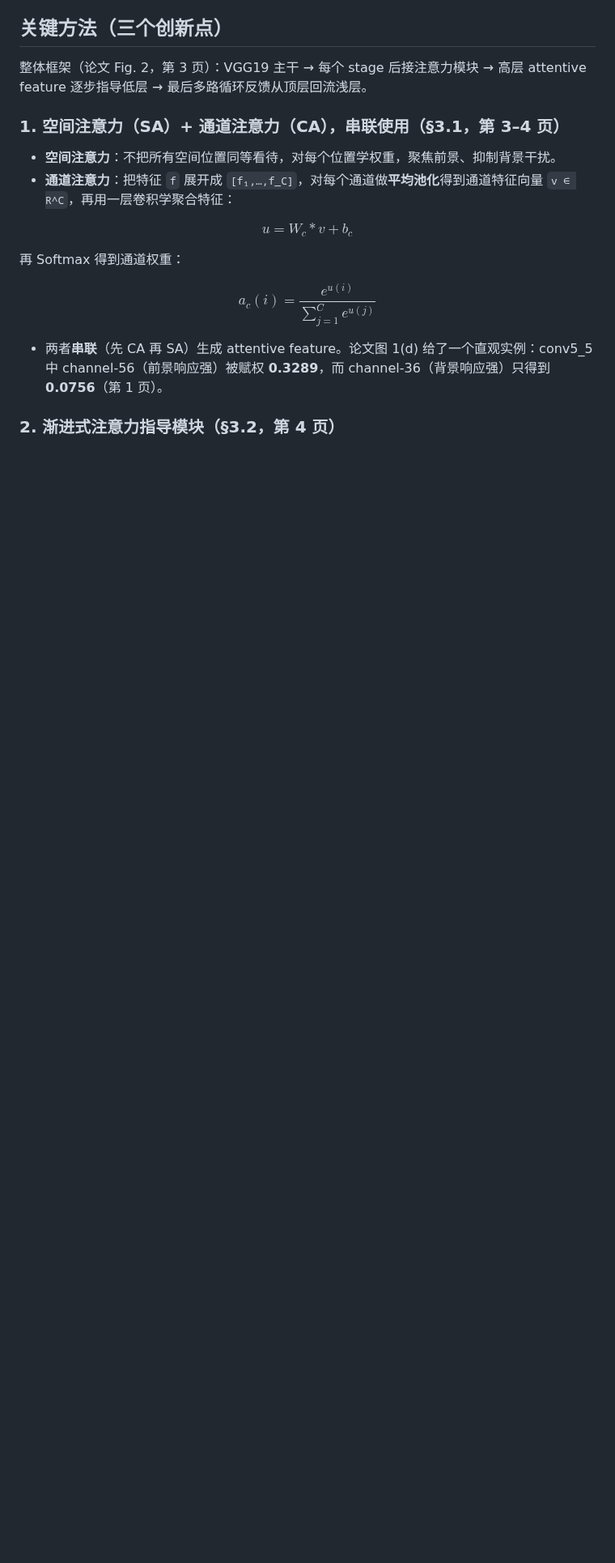
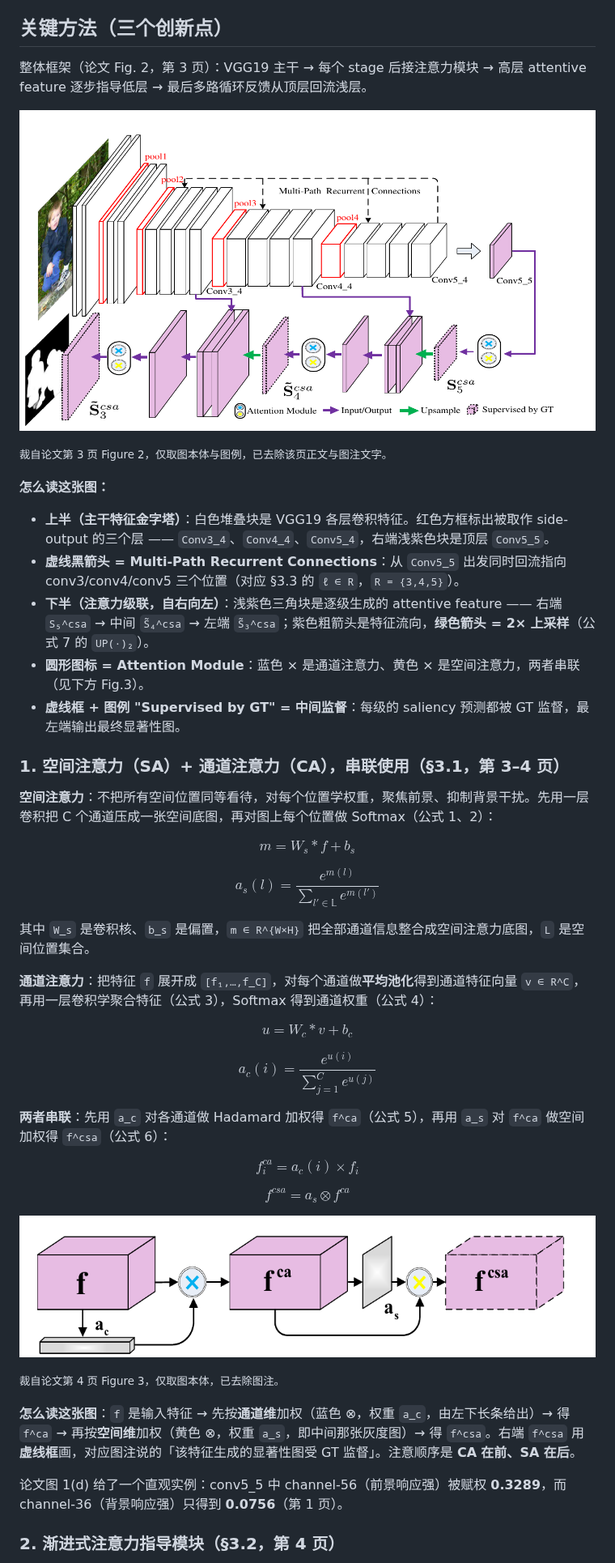
Before and after one commit to charname007/study_notes, a Markdown page: 读论文/PAGRN 渐进式注意力引导循环网络.md, the part around one of its changes. Shown at 81% size. Rendered like a GitHub page; pictures changed too: 读论文/PAGRN 架构图 Fig2.png (added), 读论文/PAGRN 逐层注意力 Fig3.png (added); blank space fills up the shorter version.

Commit message:
note: PAGRN 笔记补架构图/模块图/循环图与公式，修配图缺失

```diff
--- a/读论文/PAGRN 渐进式注意力引导循环网络.md
+++ b/读论文/PAGRN 渐进式注意力引导循环网络.md
@@ -28,18 +28,47 @@ tags:
 
 整体框架（论文 Fig. 2，第 3 页）：VGG19 主干 → 每个 stage 后接注意力模块 → 高层 attentive feature 逐步指导低层 → 最后多路循环反馈从顶层回流浅层。
 
+![PAGRN 架构图 Fig2](PAGRN%20架构图%20Fig2.png)
+
+<small>裁自论文第 3 页 Figure 2，仅取图本体与图例，已去除该页正文与图注文字。</small>
+
+**怎么读这张图：**
+
+- **上半（主干特征金字塔）**：白色堆叠块是 VGG19 各层卷积特征。红色方框标出被取作 side-output 的三个层 —— `Conv3_4`、`Conv4_4`、`Conv5_4`，右端浅紫色块是顶层 `Conv5_5`。
+- **虚线黑箭头 = Multi-Path Recurrent Connections**：从 `Conv5_5` 出发同时回流指向 conv3/conv4/conv5 三个位置（对应 §3.3 的 `ℓ ∈ R`，`R = {3,4,5}`）。
+- **下半（注意力级联，自右向左）**：浅紫色三角块是逐级生成的 attentive feature —— 右端 `S₅^csa` → 中间 `S̃₄^csa` → 左端 `S̃₃^csa`；紫色粗箭头是特征流向，**绿色箭头 = 2× 上采样**（公式 7 的 `UP(·)₂`）。
+- **圆形图标 = Attention Module**：蓝色 × 是通道注意力、黄色 × 是空间注意力，两者串联（见下方 Fig.3）。
+- **虚线框 + 图例 "Supervised by GT" = 中间监督**：每级的 saliency 预测都被 GT 监督，最左端输出最终显著性图。
+
 ### 1. 空间注意力（SA）+ 通道注意力（CA），串联使用（§3.1，第 3–4 页）
 
-- **空间注意力**：不把所有空间位置同等看待，对每个位置学权重，聚焦前景、抑制背景干扰。
-- **通道注意力**：把特征 `f` 展开成 `[f₁,…,f_C]`，对每个通道做**平均池化**得到通道特征向量 `v ∈ R^C`，再用一层卷积学聚合特征：
+**空间注意力**：不把所有空间位置同等看待，对每个位置学权重，聚焦前景、抑制背景干扰。先用一层卷积把 C 个通道压成一张空间底图，再对图上每个位置做 Softmax（公式 1、2）：
+
+$$m = W_s * f + b_s$$
+
+$$a_s(l) = \frac{e^{m(l)}}{\sum_{l' \in \mathbb{L}} e^{m(l')}}$$
+
+其中 `W_s` 是卷积核、`b_s` 是偏置，`m ∈ R^{W×H}` 把全部通道信息整合成空间注意力底图，`L` 是空间位置集合。
+
+**通道注意力**：把特征 `f` 展开成 `[f₁,…,f_C]`，对每个通道做**平均池化**得到通道特征向量 `v ∈ R^C`，再用一层卷积学聚合特征（公式 3），Softmax 得到通道权重（公式 4）：
 
 $$u = W_c * v + b_c$$
 
-再 Softmax 得到通道权重：
-
 $$a_c(i) = \frac{e^{u(i)}}{\sum_{j=1}^{C} e^{u(j)}}$$
 
-- 两者**串联**（先 CA 再 SA）生成 attentive feature。论文图 1(d) 给了一个直观实例：conv5_5 中 channel-56（前景响应强）被赋权 **0.3289**，而 channel-36（背景响应强）只得到 **0.0756**（第 1 页）。
+**两者串联**：先用 `a_c` 对各通道做 Hadamard 加权得 `f^ca`（公式 5），再用 `a_s` 对 `f^ca` 做空间加权得 `f^csa`（公式 6）：
+
+$$f_i^{ca} = a_c(i) \times f_i$$
+
+$$f^{csa} = a_s \otimes f^{ca}$$
+
+![PAGRN 逐层注意力 Fig3](PAGRN%20逐层注意力%20Fig3.png)
+
+<small>裁自论文第 4 页 Figure 3，仅取图本体，已去除图注。</small>
+
+**怎么读这张图**：`f` 是输入特征 → 先按**通道维**加权（蓝色 ⊗，权重 `a_c`，由左下长条给出）→ 得 `f^ca` → 再按**空间维**加权（黄色 ⊗，权重 `a_s`，即中间那张灰度图）→ 得 `f^csa`。右端 `f^csa` 用**虚线框**画，对应图注说的「该特征生成的显著性图受 GT 监督」。注意顺序是 **CA 在前、SA 在后**。
+
+论文图 1(d) 给了一个直观实例：conv5_5 中 channel-56（前景响应强）被赋权 **0.3289**，而 channel-36（背景响应强）只得到 **0.0756**（第 1 页）。
 
 ### 2. 渐进式注意力指导模块（§3.2，第 4 页）
 
```
Also changed, not shown: other parts of 读论文/PAGRN 渐进式注意力引导循环网络.md (+12 -1 lines), 读论文/PAGRN 多路循环 Fig4.png (added).
